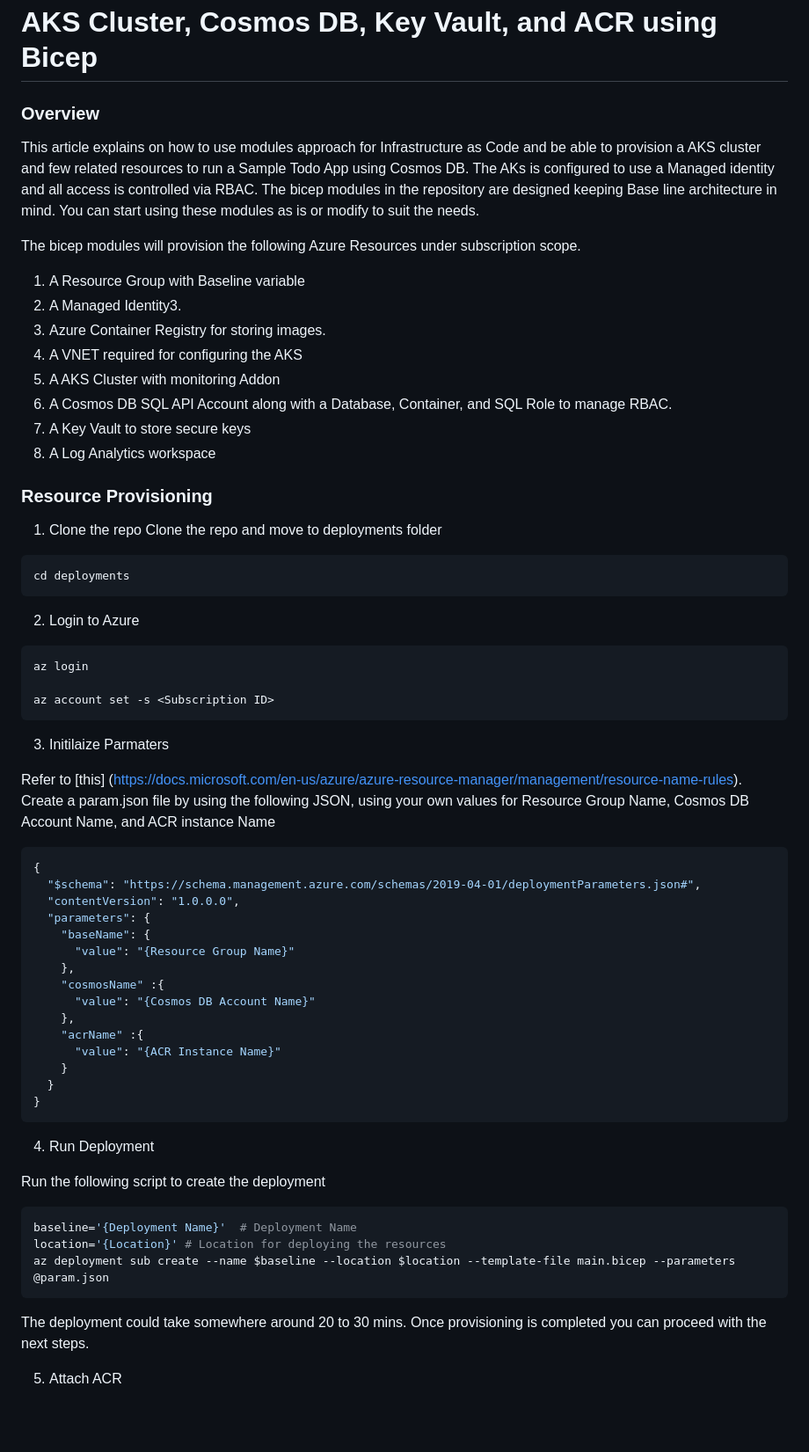
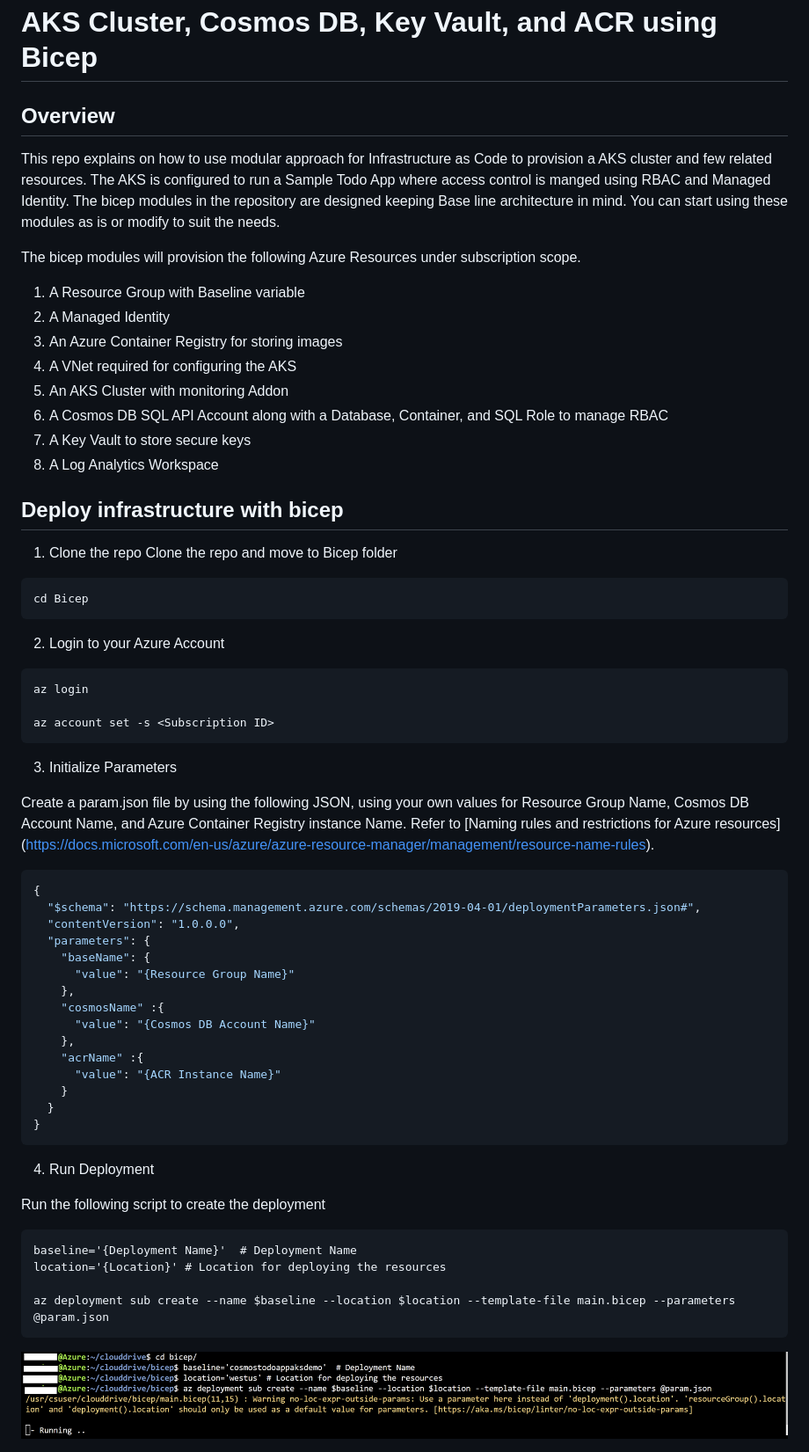
Before and after one commit to Azure-Samples/cosmos-aks-samples, a Markdown page: Bicep/README.md, the part around one of its changes. Shown at 88% size. Rendered like a GitHub page; pictures changed too: Bicep/bicep_running.png (added); blank space fills up the shorter version.

````diff
--- a/Bicep/README.md
+++ b/Bicep/README.md
@@ -1,42 +1,41 @@
 # AKS Cluster, Cosmos DB, Key Vault, and ACR using Bicep
 
-### Overview
+## Overview
 
-This article explains on how to use modules approach for Infrastructure as Code and be able to provision a AKS cluster and few related resources to run a Sample Todo App using Cosmos DB. The AKs is configured to  use a Managed identity and all access is controlled via RBAC. The bicep modules in the repository are designed keeping Base line architecture in mind. You can start using these modules as is or modify to suit the needs.
+This repo explains on how to use modular approach for Infrastructure as Code to provision a AKS cluster and few related resources. The AKS is configured to run a Sample Todo App where access control is manged using RBAC and Managed Identity. The bicep modules in the repository are designed keeping Base line architecture in mind. You can start using these modules as is or modify to suit the needs.
 
 The bicep modules will provision the following Azure Resources under subscription scope.
 
 1. A Resource Group with Baseline variable
-2. A Managed Identity3.
-3. Azure Container Registry for storing images.
-4. A VNET required for configuring the AKS
-5. A AKS Cluster with monitoring Addon
-6. A Cosmos DB SQL API Account along with a Database, Container, and SQL Role to manage RBAC.
+2. A Managed Identity
+3. An Azure Container Registry for storing images
+4. A VNet required for configuring the AKS
+5. An AKS Cluster with monitoring Addon
+6. A Cosmos DB SQL API Account along with a Database, Container, and SQL Role to manage RBAC
 7. A Key Vault to store secure keys
-8. A Log Analytics workspace
+8. A Log Analytics Workspace
 
-
-### Resource Provisioning
+## Deploy infrastructure with bicep
 
 1. Clone the repo
-Clone the repo and move to deployments folder
+Clone the repo and move to Bicep folder
 
-```bash
-cd deployments
+```azurecli
+cd Bicep
 ```
 
-2. Login to Azure
+2. Login to your Azure Account
 
-```bash
+```azurecli
 az login
 
 az account set -s <Subscription ID>
 ```
 
 
-3. Initilaize Parmaters
+3. Initialize Parameters
 
-Refer to [this] (https://docs.microsoft.com/en-us/azure/azure-resource-manager/management/resource-name-rules). Create a param.json file by using the following JSON, using your own values for Resource Group Name, Cosmos DB Account Name, and ACR instance Name
+Create a param.json file by using the following JSON, using your own values for Resource Group Name, Cosmos DB Account Name, and Azure Container Registry instance Name. Refer to [Naming rules and restrictions for Azure resources] (https://docs.microsoft.com/en-us/azure/azure-resource-manager/management/resource-name-rules).
 
 ```json
 {
@@ -55,15 +54,17 @@ Refer to [this] (https://docs.microsoft.com/en-us/azure/azure-resource-manager/m
   }
 }
 ```
+
 4. Run Deployment
 
 Run the following script to create the deployment
-```bash
+
+```azurecli
 baseline='{Deployment Name}'  # Deployment Name
 location='{Location}' # Location for deploying the resources
+
 az deployment sub create --name $baseline --location $location --template-file main.bicep --parameters @param.json
 ```
-The deployment could take somewhere around 20 to 30 mins. Once provisioning is completed you can proceed with the next steps.
 
-5. Attach ACR
+![Deployment Started](bicep_running.png)
 
````
Also changed, not shown: other parts of Bicep/README.md (+55 -18 lines), Bicep/bicep_sucess.png (added), Bicep/rg_postdeployment.png (added), 9 other files.
